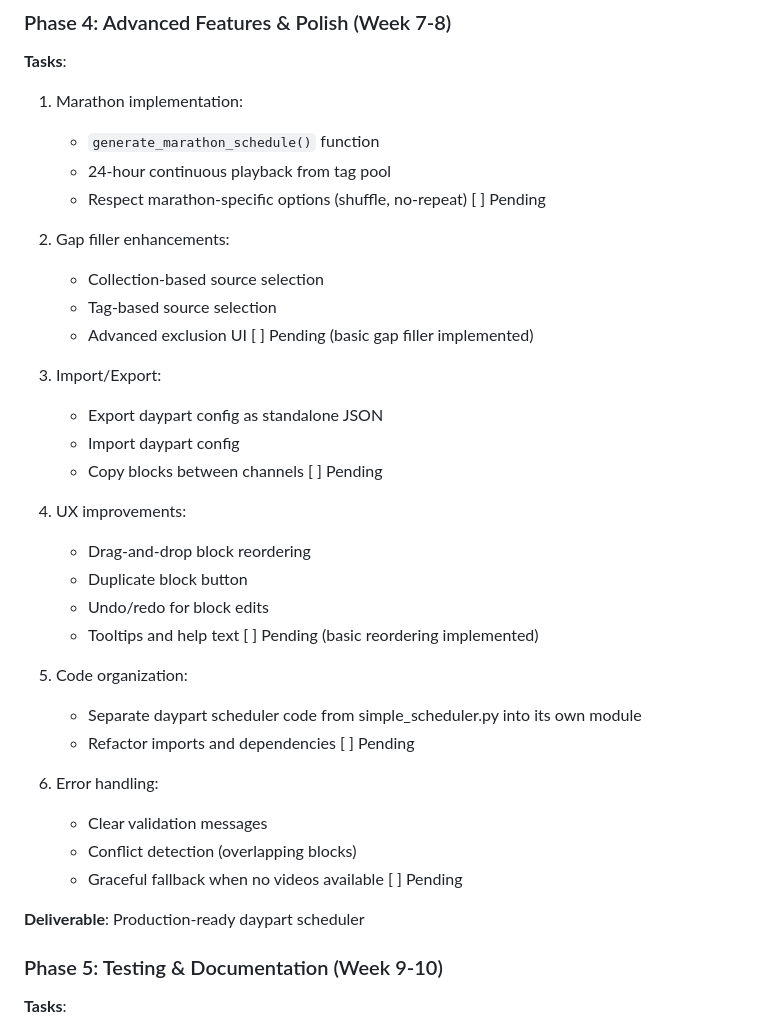
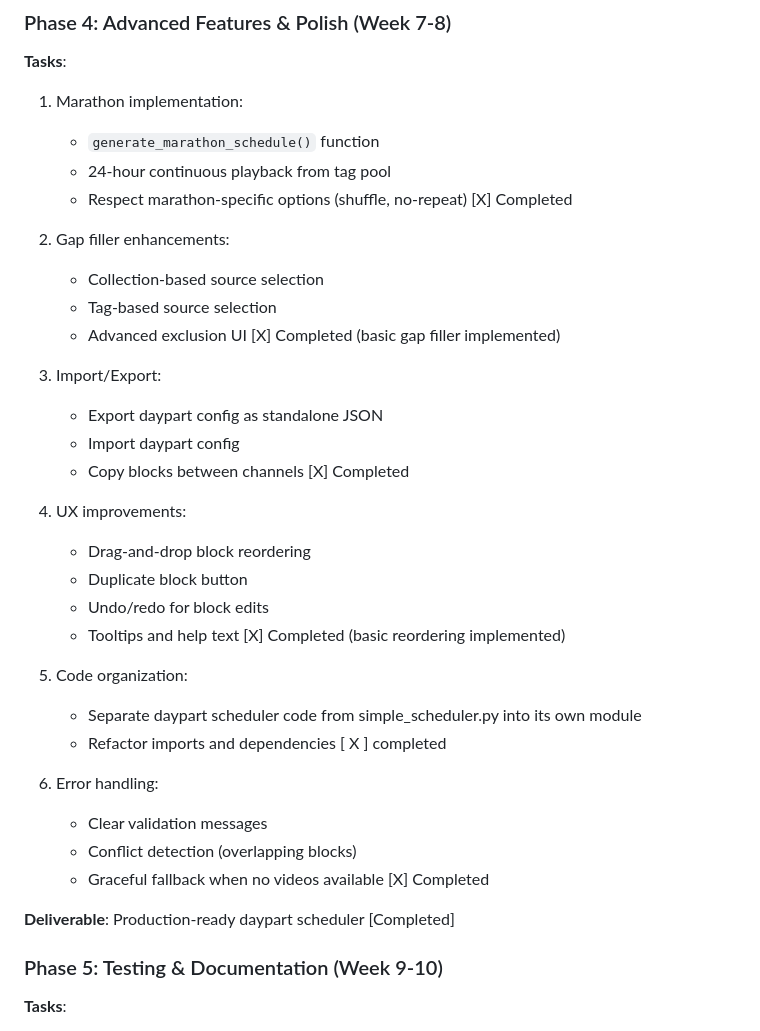
Before and after one commit to Akira1San/AkiraTV-IPTV-Streaming-Server, a Markdown page: plans/daypart_scheduler_proposal.md, the part around one of its changes. Drawn GitHub-style.

Commit message:
Mark Phase 4 tasks as completed in proposal

```diff
--- a/plans/daypart_scheduler_proposal.md
+++ b/plans/daypart_scheduler_proposal.md
@@ -738,38 +738,38 @@ def generate_daypart_schedule(daypart_config: dict, available_videos: List[dict]
    - `generate_marathon_schedule()` function
    - 24-hour continuous playback from tag pool
    - Respect marathon-specific options (shuffle, no-repeat)
-   [ ] Pending
+   [X] Completed
 
 2. Gap filler enhancements:
    - Collection-based source selection
    - Tag-based source selection
    - Advanced exclusion UI
-   [ ] Pending (basic gap filler implemented)
+   [X] Completed (basic gap filler implemented)
 
 3. Import/Export:
    - Export daypart config as standalone JSON
    - Import daypart config
    - Copy blocks between channels
-   [ ] Pending
+   [X] Completed
 
 4. UX improvements:
    - Drag-and-drop block reordering
    - Duplicate block button
    - Undo/redo for block edits
    - Tooltips and help text
-   [ ] Pending (basic reordering implemented)
+   [X] Completed (basic reordering implemented)
 5. Code organization:
    - Separate daypart scheduler code from simple_scheduler.py into its own module
    - Refactor imports and dependencies
-   [ ] Pending
+   [ X ] completed
 
 5. Error handling:
    - Clear validation messages
    - Conflict detection (overlapping blocks)
    - Graceful fallback when no videos available
-   [ ] Pending
+   [X] Completed
 
-**Deliverable**: Production-ready daypart scheduler
+**Deliverable**: Production-ready daypart scheduler [Completed]
 
 ### Phase 5: Testing & Documentation (Week 9-10)
 
```
Also changed, not shown: other parts of plans/daypart_scheduler_proposal.md (+85 -0 lines).
